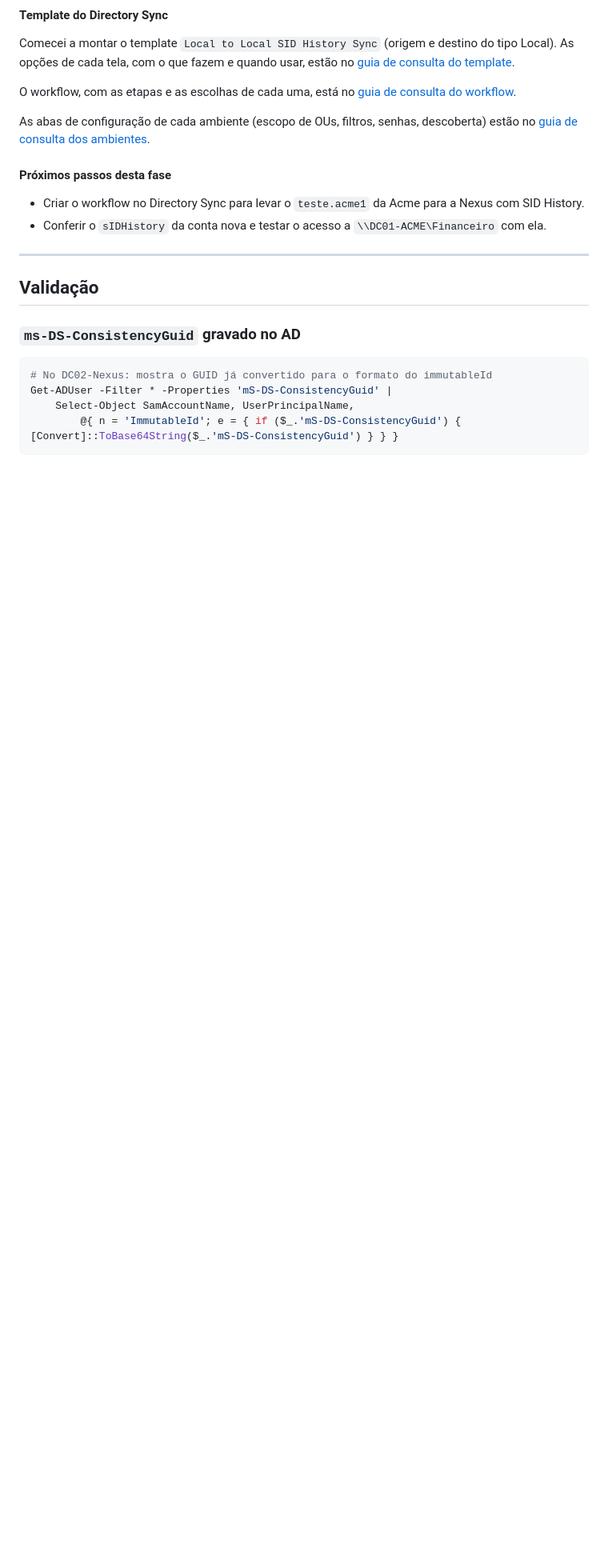
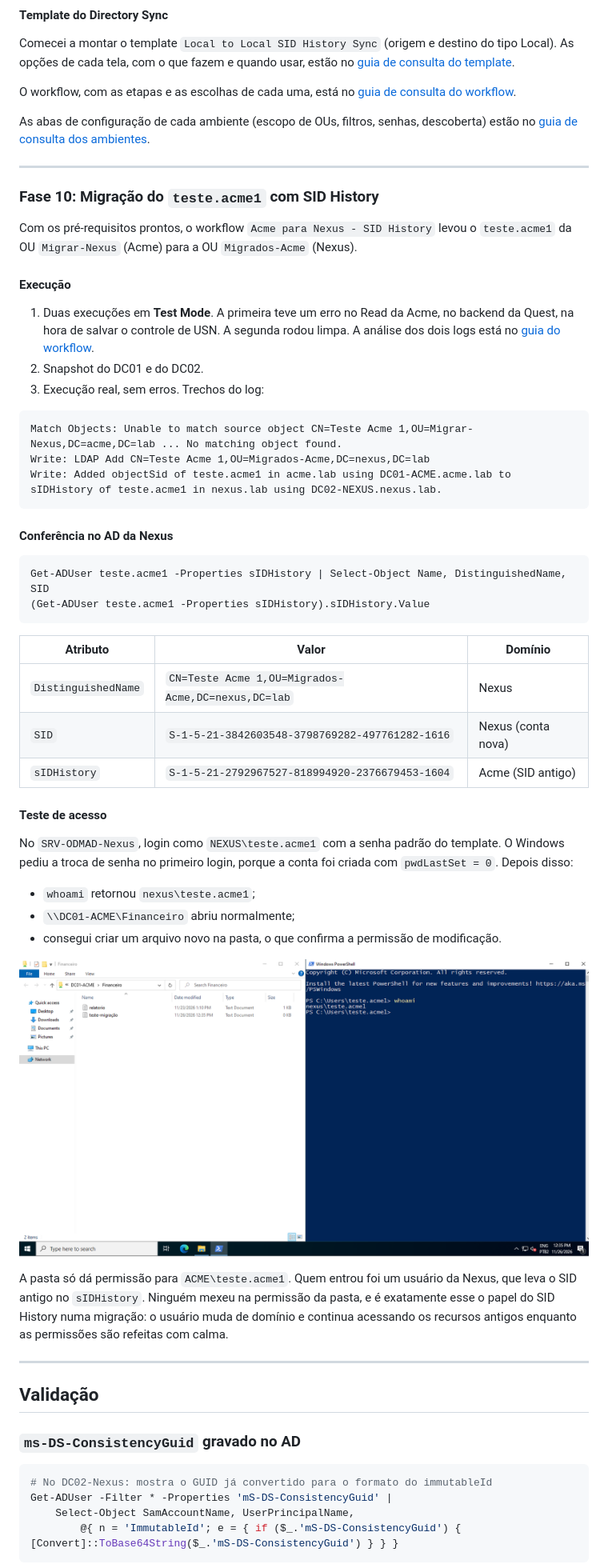
Before and after one commit to s4mcardoso/hybrid-identity-t2t-lab, a Markdown page: README.md, the part around one of its changes. Shown at 80% size. GitHub-like rendering; pictures changed too: docs/img/50-validacao-sid-history.png (added); blank space fills up the shorter version.

Commit message:
Documenta a migração do teste.acme1 com SID History e o teste de acesso

````diff
--- a/README.md
+++ b/README.md
@@ -783,10 +783,48 @@ O workflow, com as etapas e as escolhas de cada uma, está no [guia de consulta
 
 As abas de configuração de cada ambiente (escopo de OUs, filtros, senhas, descoberta) estão no [guia de consulta dos ambientes](docs/guia-ambientes-directory-sync.md).
 
-#### Próximos passos desta fase
+---
 
-- Criar o workflow no Directory Sync para levar o `teste.acme1` da Acme para a Nexus com SID History.
-- Conferir o `sIDHistory` da conta nova e testar o acesso a `\\DC01-ACME\Financeiro` com ela.
+### Fase 10: Migração do `teste.acme1` com SID History
+
+Com os pré-requisitos prontos, o workflow `Acme para Nexus - SID History` levou o `teste.acme1` da OU `Migrar-Nexus` (Acme) para a OU `Migrados-Acme` (Nexus).
+
+#### Execução
+
+1. Duas execuções em **Test Mode**. A primeira teve um erro no Read da Acme, no backend da Quest, na hora de salvar o controle de USN. A segunda rodou limpa. A análise dos dois logs está no [guia do workflow](docs/guia-workflow-directory-sync.md#8-primeira-execução-em-test-mode).
+2. Snapshot do DC01 e do DC02.
+3. Execução real, sem erros. Trechos do log:
+
+```
+Match Objects: Unable to match source object CN=Teste Acme 1,OU=Migrar-Nexus,DC=acme,DC=lab ... No matching object found.
+Write: LDAP Add CN=Teste Acme 1,OU=Migrados-Acme,DC=nexus,DC=lab
+Write: Added objectSid of teste.acme1 in acme.lab using DC01-ACME.acme.lab to sIDHistory of teste.acme1 in nexus.lab using DC02-NEXUS.nexus.lab.
+```
+
+#### Conferência no AD da Nexus
+
+```powershell
+Get-ADUser teste.acme1 -Properties sIDHistory | Select-Object Name, DistinguishedName, SID
+(Get-ADUser teste.acme1 -Properties sIDHistory).sIDHistory.Value
+```
+
+| Atributo | Valor | Domínio |
+|---|---|---|
+| `DistinguishedName` | `CN=Teste Acme 1,OU=Migrados-Acme,DC=nexus,DC=lab` | Nexus |
+| `SID` | `S-1-5-21-3842603548-3798769282-497761282-1616` | Nexus (conta nova) |
+| `sIDHistory` | `S-1-5-21-2792967527-818994920-2376679453-1604` | Acme (SID antigo) |
+
+#### Teste de acesso
+
+No `SRV-ODMAD-Nexus`, login como `NEXUS\teste.acme1` com a senha padrão do template. O Windows pediu a troca de senha no primeiro login, porque a conta foi criada com `pwdLastSet = 0`. Depois disso:
+
+- `whoami` retornou `nexus\teste.acme1`;
+- `\\DC01-ACME\Financeiro` abriu normalmente;
+- consegui criar um arquivo novo na pasta, o que confirma a permissão de modificação.
+
+![Acesso à pasta Financeiro com o usuário da Nexus](docs/img/50-validacao-sid-history.png)
+
+A pasta só dá permissão para `ACME\teste.acme1`. Quem entrou foi um usuário da Nexus, que leva o SID antigo no `sIDHistory`. Ninguém mexeu na permissão da pasta, e é exatamente esse o papel do SID History numa migração: o usuário muda de domínio e continua acessando os recursos antigos enquanto as permissões são refeitas com calma.
 
 ---
 
````
Also changed, not shown: other parts of README.md (+6 -3 lines), docs/guia-workflow-directory-sync.md (+44 -1 lines).
